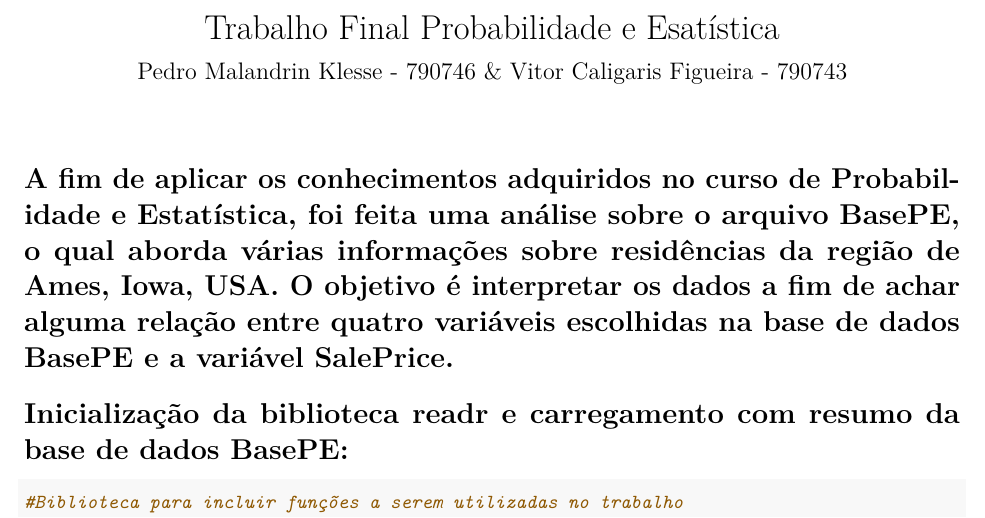
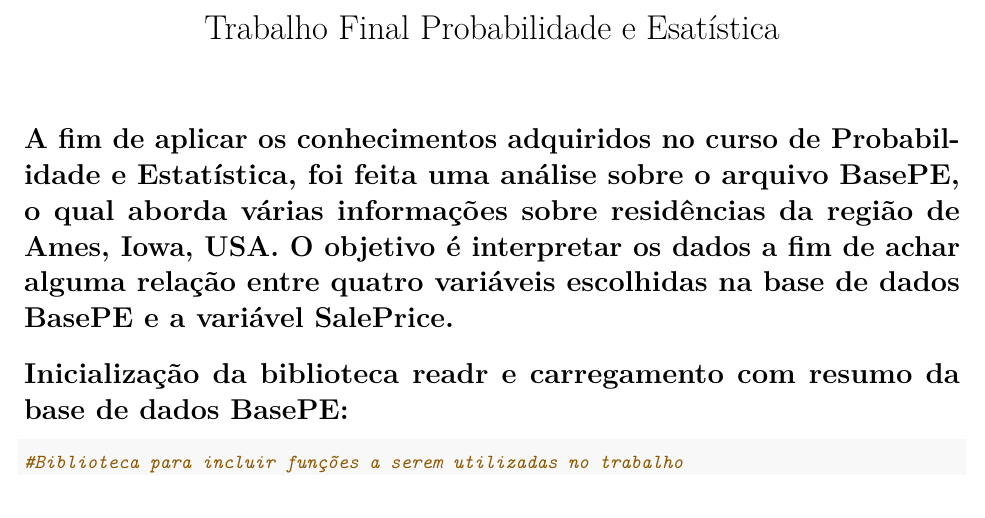
Before and after one commit to Klesse/basic-correlation-project, an R Markdown document (TrabalhoProb.Rmd): part of page 1 of 25, cut so that both start at the same text. Rendered offline with R 4.5, knitr and Pandoc, then LaTeX, with nearby package versions.

Commit message:
Update TrabalhoProb.Rmd

```diff
--- a/TrabalhoProb.Rmd
+++ b/TrabalhoProb.Rmd
@@ -1,6 +1,5 @@
 ---
 title: "Trabalho Final Probabilidade e Esatística"
-subtitle: "Pedro Malandrin Klesse - 790746 & Vitor Caligaris Figueira - 790743"
 output: pdf_document
 ---
 
```
